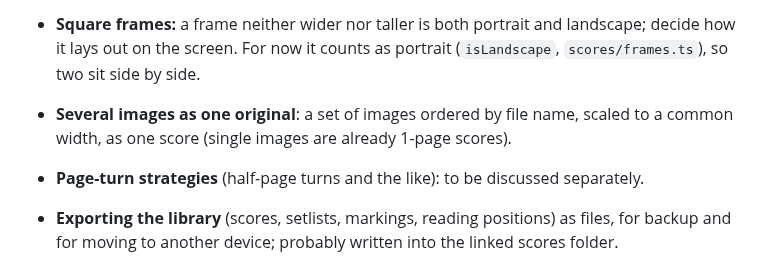
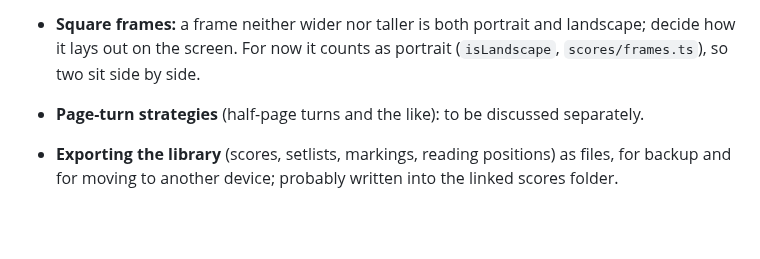
Before and after one commit to goodgriefgnome/volti, a Markdown page: TODO.md, the part around the change. Drawn GitHub-style; blank space fills up the shorter version.

Commit message:
TODO: drop several images as one original (a setlist, exported, does it)
Co-Authored-By: Claude Opus 5.5 <noreply@anthropic.com>
Claude-Session: https://claude.ai/code/session_01Q7hcTtqUsQkYRTWALQ6WjU

```diff
--- a/TODO.md
+++ b/TODO.md
@@ -138,8 +138,6 @@ scores.
 - **Square frames:** a frame neither wider nor taller is both portrait and landscape; decide how
   it lays out on the screen. For now it counts as portrait (`isLandscape`, `scores/frames.ts`), so
   two sit side by side.
-- **Several images as one original**: a set of images ordered by file name, scaled to a common
-  width, as one score (single images are already 1-page scores).
 - **Page-turn strategies** (half-page turns and the like): to be discussed separately.
 - **Exporting the library** (scores, setlists, markings, reading positions) as files, for backup
   and for moving to another device; probably written into the linked scores folder.
```
